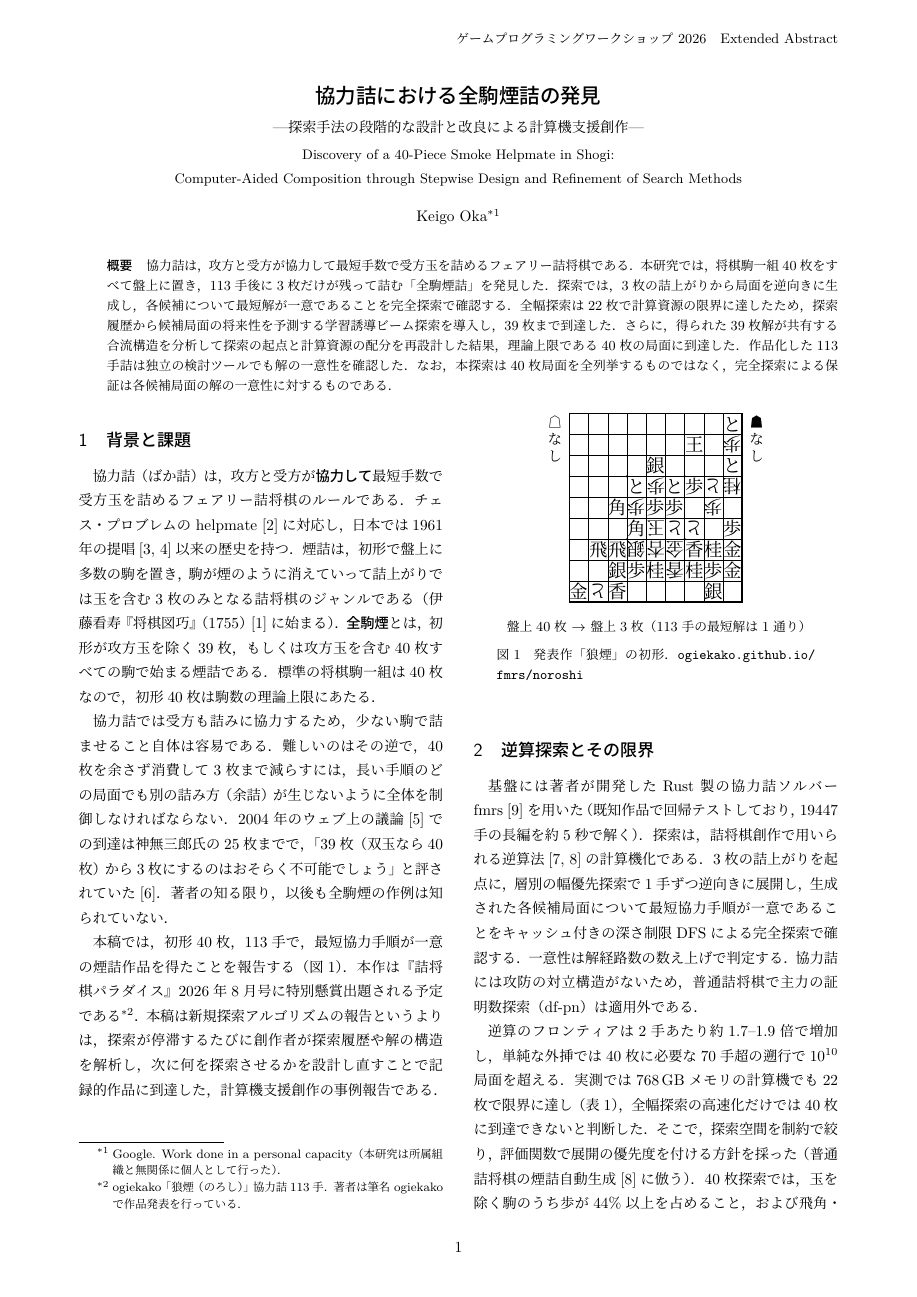
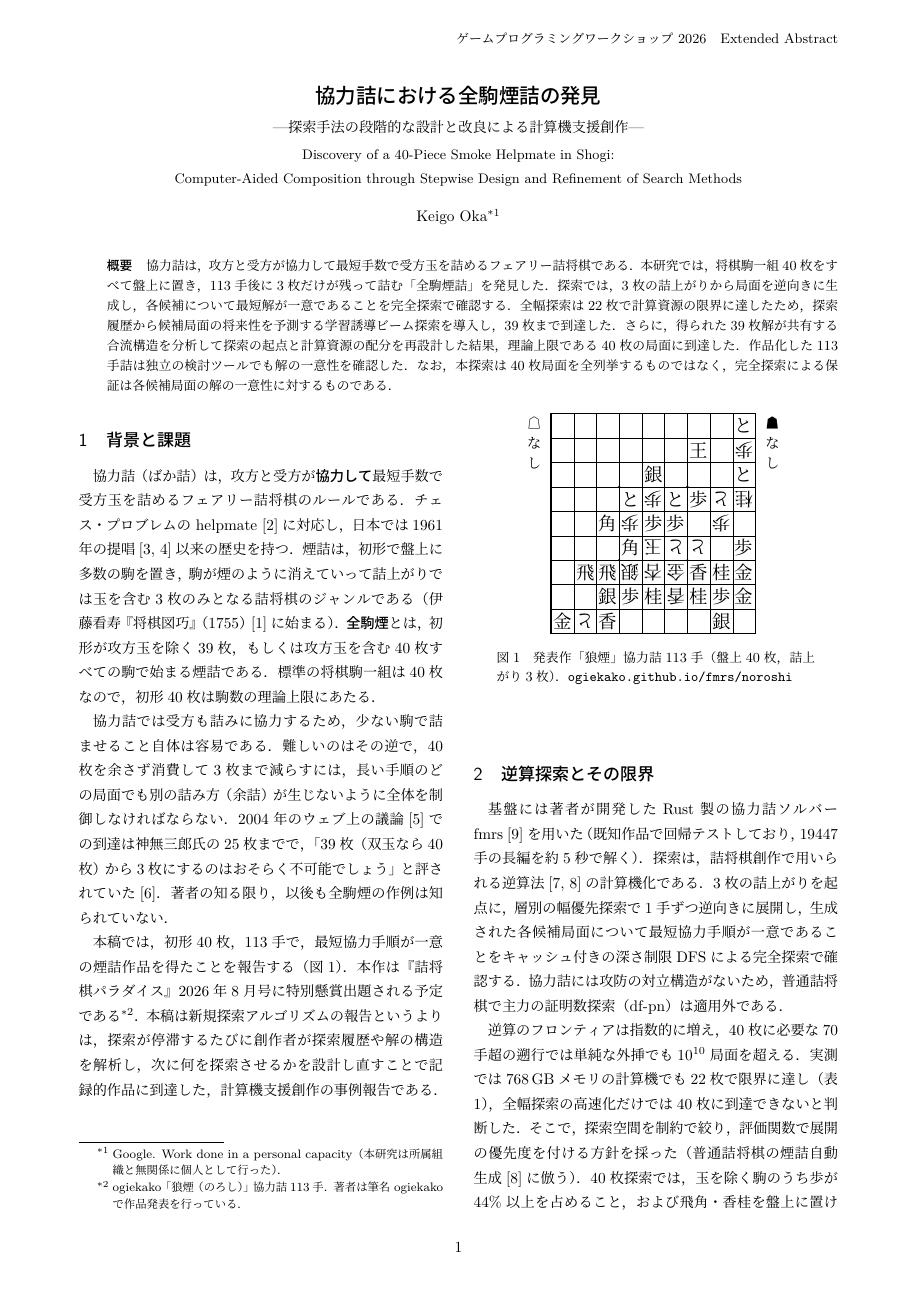
Before and after one commit to ogiekako/fmrs, a LaTeX document (paper/extended-abstract/extended-abstract.tex): page 1 of 2. Compiled offline with LuaLaTeX.

Commit message:
docs(paper): 盤面図を読みやすい寸法に戻し、細部をまとめて削る
盤面を詰めすぎていたため 5.2x5.6mm に戻した。図の下の
「盤上40枚 → 盤上3枚」の模式行は不要との判断で削除し、
手数と駒数はキャプション1行に畳んだ。

紙幅は、査読の判断に効かず本論文に回せる細部を落として捻出した。
- フロンティアの増加率の具体値（2手あたり1.7〜1.9倍）
- 一意性判定の言い換え（直前の文と実質同内容）
- 表の備考欄のビーム幅の羅列

```diff
--- a/paper/extended-abstract/extended-abstract.tex
+++ b/paper/extended-abstract/extended-abstract.tex
@@ -90,9 +90,8 @@ Computer-Aided Composition through Stepwise Design and Refinement of Search Meth
 
 \begin{figure}[t]
 \centering
-\input{noroshi_board}\\[1mm]
-{\small 盤上40枚 $\to$ 盤上3枚（113手の最短解は1通り）}
-\caption{発表作「狼煙」の初形．
+\input{noroshi_board}
+\caption{発表作「狼煙」協力詰113手（盤上40枚，詰上がり3枚）．
 \weburl{ogiekako.github.io/fmrs/noroshi}}
 \label{fig:noroshi}
 \end{figure}
@@ -104,11 +103,11 @@ Computer-Aided Composition through Stepwise Design and Refinement of Search Meth
 逆算法\cite{hirose1998,hirose2026}の計算機化である．3枚の詰上がりを起点に，
 層別の幅優先探索で1手ずつ逆向きに展開し，生成された各候補局面について
 最短協力手順が一意であることをキャッシュ付きの深さ制限DFSによる完全探索で
-確認する．一意性は解経路数の数え上げで判定する．協力詰には攻防の対立構造がないため，普通詰将棋で主力の証明数探索（df-pn）は
-適用外である．
+確認する．協力詰には攻防の対立構造がないため，普通詰将棋で主力の
+証明数探索（df-pn）は適用外である．
 
-逆算のフロンティアは2手あたり約1.7--1.9倍で増加し，単純な外挿では40枚に必要な
-70手超の遡行で$10^{10}$局面を超える．実測では768\,GBメモリの計算機でも22枚で
+逆算のフロンティアは指数的に増え，40枚に必要な70手超の遡行では
+単純な外挿でも$10^{10}$局面を超える．実測では768\,GBメモリの計算機でも22枚で
 限界に達し（表\ref{tab:results}），全幅探索の高速化だけでは40枚に到達できないと
 判断した．そこで，探索空間を制約で絞り，評価関数で展開の優先度を付ける方針を
 採った（普通詰将棋の煙詰自動生成\cite{hirose2026}に倣う）．40枚探索では，玉を除く駒のうち歩が44\%以上を占めること，および
```
Also changed, not shown: paper/extended-abstract/noroshi_board.tex (+1 -1 lines), paper/Makefile, paper/extended-abstract/extended-abstract.pdf, paper/extended-abstract/extended-abstract.tex (4 more changed lines).
